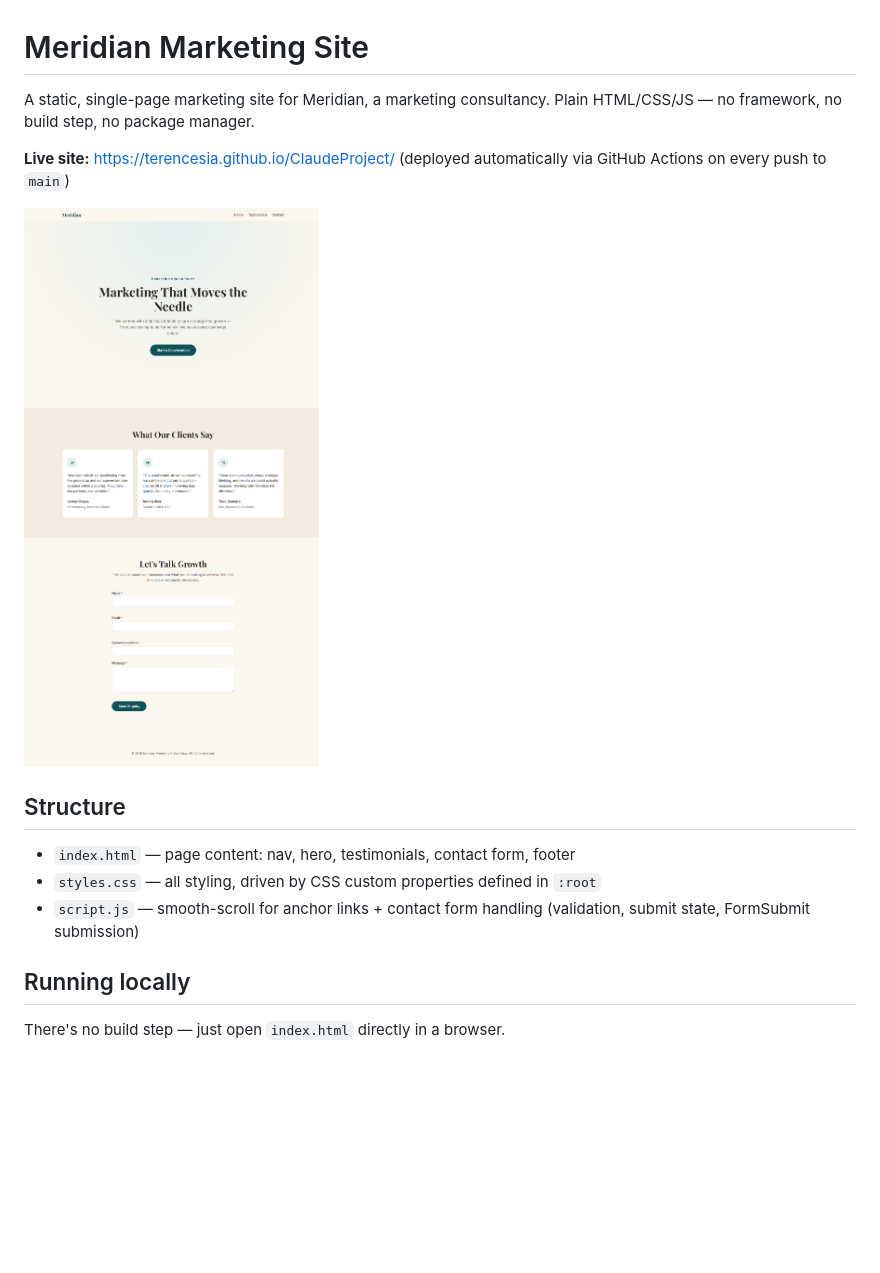
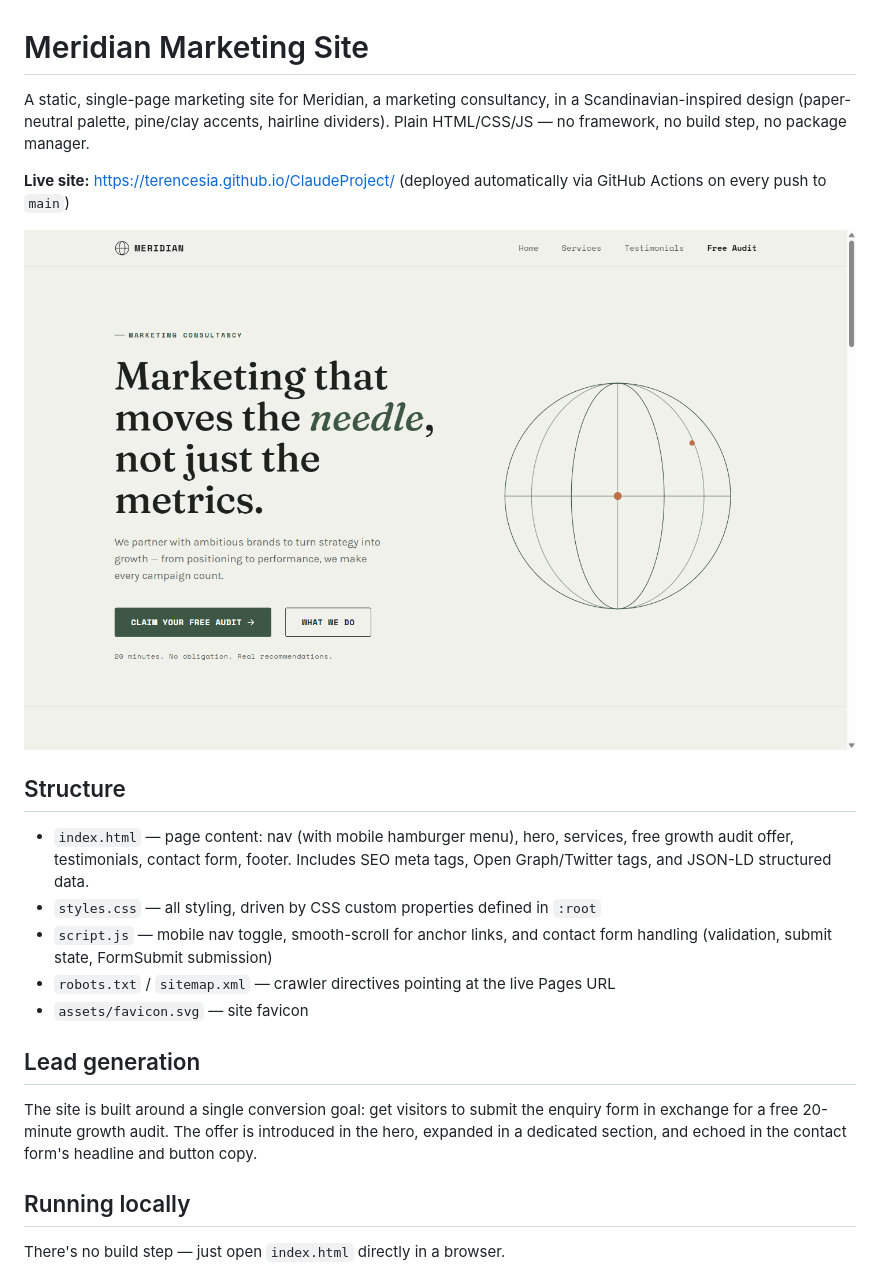
Before and after one commit to TerenceSia/ClaudeProject, a Markdown page: README.md, the part around the change. Drawn GitHub-style; pictures changed too: assets/screenshot.png; blank space fills up the shorter version.

```diff
--- a/README.md
+++ b/README.md
@@ -1,6 +1,6 @@
 # Meridian Marketing Site
 
-A static, single-page marketing site for Meridian, a marketing consultancy. Plain HTML/CSS/JS — no framework, no build step, no package manager.
+A static, single-page marketing site for Meridian, a marketing consultancy, in a Scandinavian-inspired design (paper-neutral palette, pine/clay accents, hairline dividers). Plain HTML/CSS/JS — no framework, no build step, no package manager.
 
 **Live site:** https://terencesia.github.io/ClaudeProject/ (deployed automatically via GitHub Actions on every push to `main`)
 
@@ -8,9 +8,15 @@ A static, single-page marketing site for Meridian, a marketing consultancy. Plai
 
 ## Structure
 
-- `index.html` — page content: nav, hero, testimonials, contact form, footer
+- `index.html` — page content: nav (with mobile hamburger menu), hero, services, free growth audit offer, testimonials, contact form, footer. Includes SEO meta tags, Open Graph/Twitter tags, and JSON-LD structured data.
 - `styles.css` — all styling, driven by CSS custom properties defined in `:root`
-- `script.js` — smooth-scroll for anchor links + contact form handling (validation, submit state, FormSubmit submission)
+- `script.js` — mobile nav toggle, smooth-scroll for anchor links, and contact form handling (validation, submit state, FormSubmit submission)
+- `robots.txt` / `sitemap.xml` — crawler directives pointing at the live Pages URL
+- `assets/favicon.svg` — site favicon
+
+## Lead generation
+
+The site is built around a single conversion goal: get visitors to submit the enquiry form in exchange for a free 20-minute growth audit. The offer is introduced in the hero, expanded in a dedicated section, and echoed in the contact form's headline and button copy.
 
 ## Running locally
 
```
Also changed, not shown: 6 other files.
